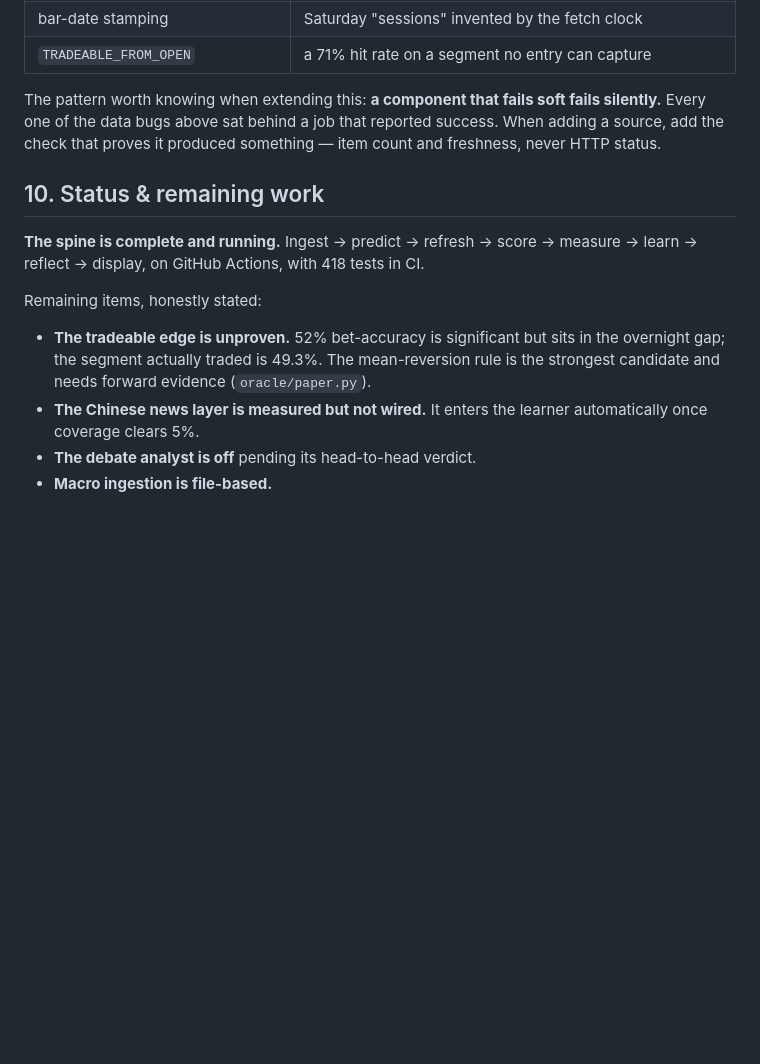
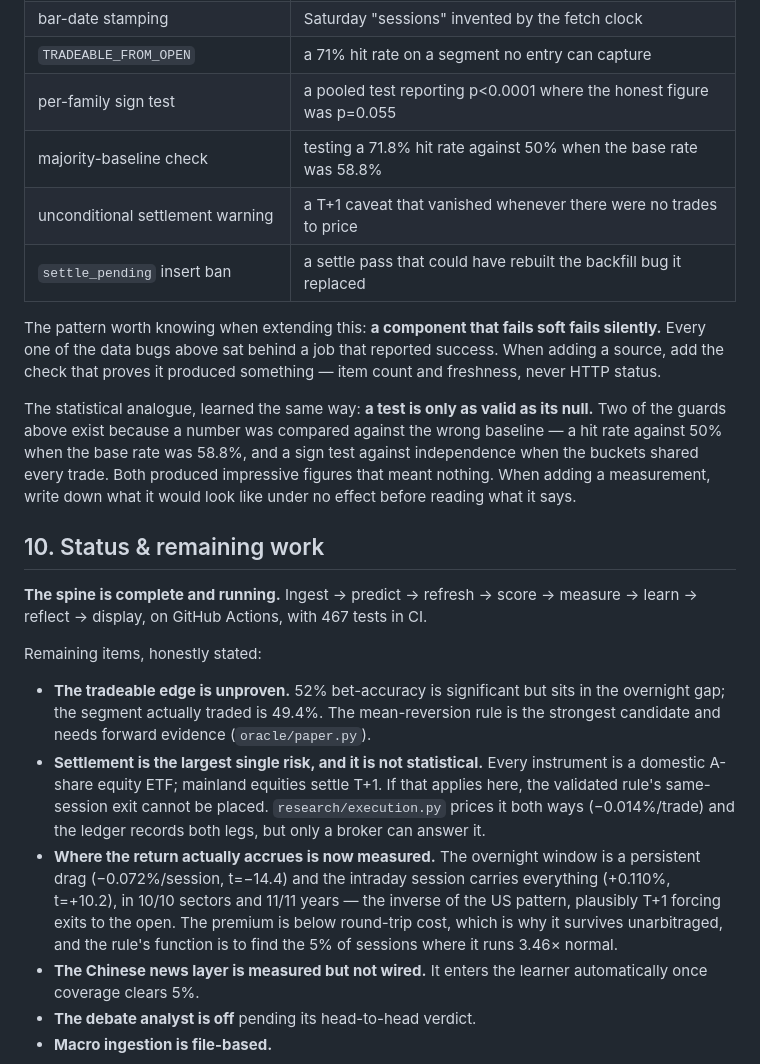
Before and after one commit to andyDgreat12345/Chinese-ai-stocks-prediction-model, a Markdown page: ARCHITECTURE.md, the part around the change. GitHub-like rendering; blank space fills up the shorter version.

```diff
--- a/ARCHITECTURE.md
+++ b/ARCHITECTURE.md
@@ -225,22 +225,44 @@ Guards that exist because something got past them once:
 | `implausible_moves` + per-board limits | unadjusted share conversions read as −74% market moves |
 | bar-date stamping | Saturday "sessions" invented by the fetch clock |
 | `TRADEABLE_FROM_OPEN` | a 71% hit rate on a segment no entry can capture |
+| per-family sign test | a pooled test reporting p<0.0001 where the honest figure was p=0.055 |
+| majority-baseline check | testing a 71.8% hit rate against 50% when the base rate was 58.8% |
+| unconditional settlement warning | a T+1 caveat that vanished whenever there were no trades to price |
+| `settle_pending` insert ban | a settle pass that could have rebuilt the backfill bug it replaced |
 
 The pattern worth knowing when extending this: **a component that fails soft
 fails silently.** Every one of the data bugs above sat behind a job that reported
 success. When adding a source, add the check that proves it produced something —
 item count and freshness, never HTTP status.
 
+The statistical analogue, learned the same way: **a test is only as valid as its
+null.** Two of the guards above exist because a number was compared against the
+wrong baseline — a hit rate against 50% when the base rate was 58.8%, and a sign
+test against independence when the buckets shared every trade. Both produced
+impressive figures that meant nothing. When adding a measurement, write down what
+it would look like under no effect before reading what it says.
+
 ## 10. Status & remaining work
 
 **The spine is complete and running.** Ingest → predict → refresh → score →
-measure → learn → reflect → display, on GitHub Actions, with 418 tests in CI.
+measure → learn → reflect → display, on GitHub Actions, with 467 tests in CI.
 
 Remaining items, honestly stated:
 
 - **The tradeable edge is unproven.** 52% bet-accuracy is significant but sits
-  in the overnight gap; the segment actually traded is 49.3%. The mean-reversion
+  in the overnight gap; the segment actually traded is 49.4%. The mean-reversion
   rule is the strongest candidate and needs forward evidence (`oracle/paper.py`).
+- **Settlement is the largest single risk, and it is not statistical.** Every
+  instrument is a domestic A-share equity ETF; mainland equities settle T+1. If
+  that applies here, the validated rule's same-session exit cannot be placed.
+  `research/execution.py` prices it both ways (−0.014%/trade) and the ledger
+  records both legs, but only a broker can answer it.
+- **Where the return actually accrues is now measured.** The overnight window is
+  a persistent drag (−0.072%/session, t=−14.4) and the intraday session carries
+  everything (+0.110%, t=+10.2), in 10/10 sectors and 11/11 years — the inverse
+  of the US pattern, plausibly T+1 forcing exits to the open. The premium is
+  below round-trip cost, which is why it survives unarbitraged, and the rule's
+  function is to find the 5% of sessions where it runs 3.46× normal.
 - **The Chinese news layer is measured but not wired.** It enters the learner
   automatically once coverage clears 5%.
 - **The debate analyst is off** pending its head-to-head verdict.
```
Also changed, not shown: README.md (+57 -7 lines).
